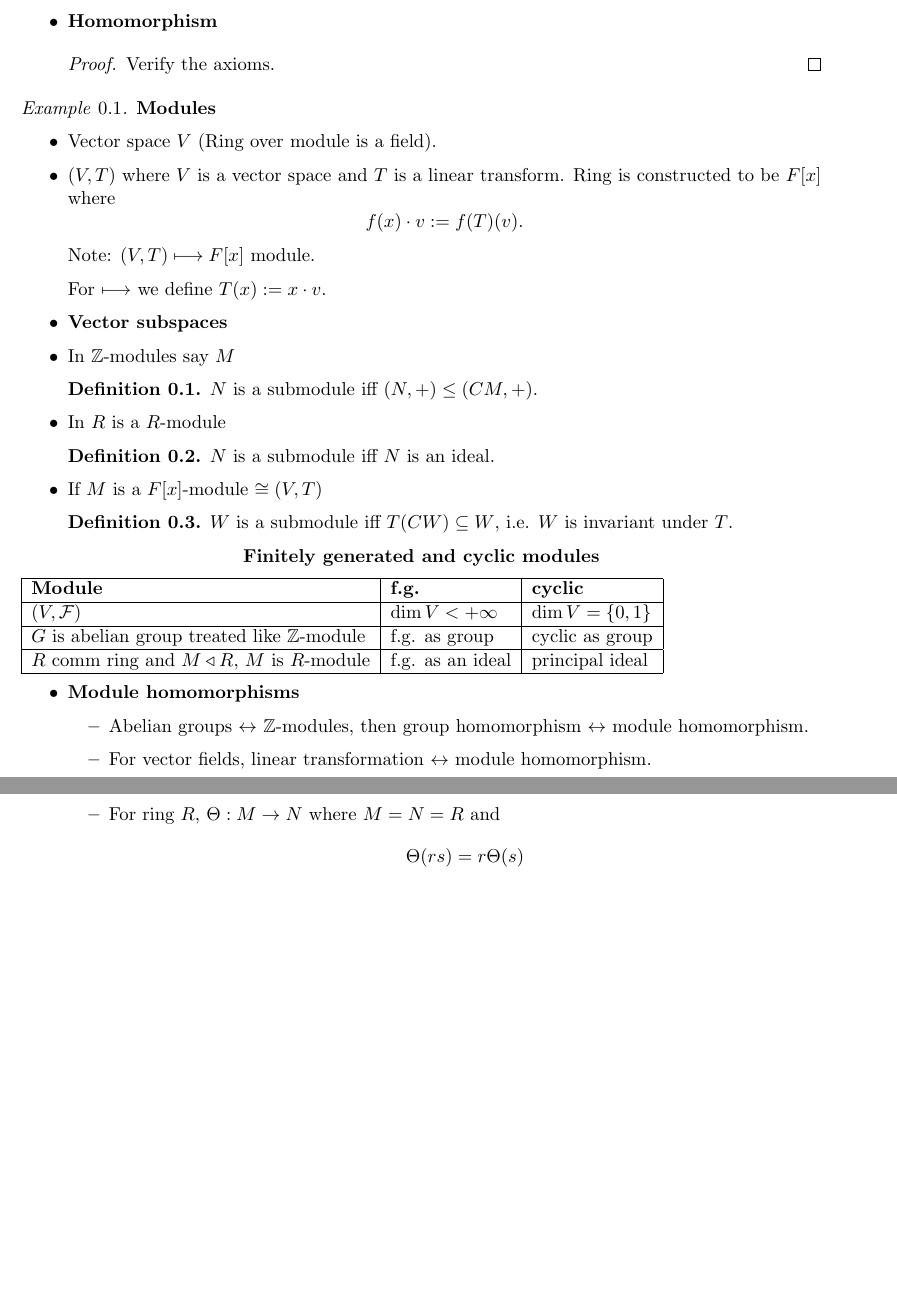
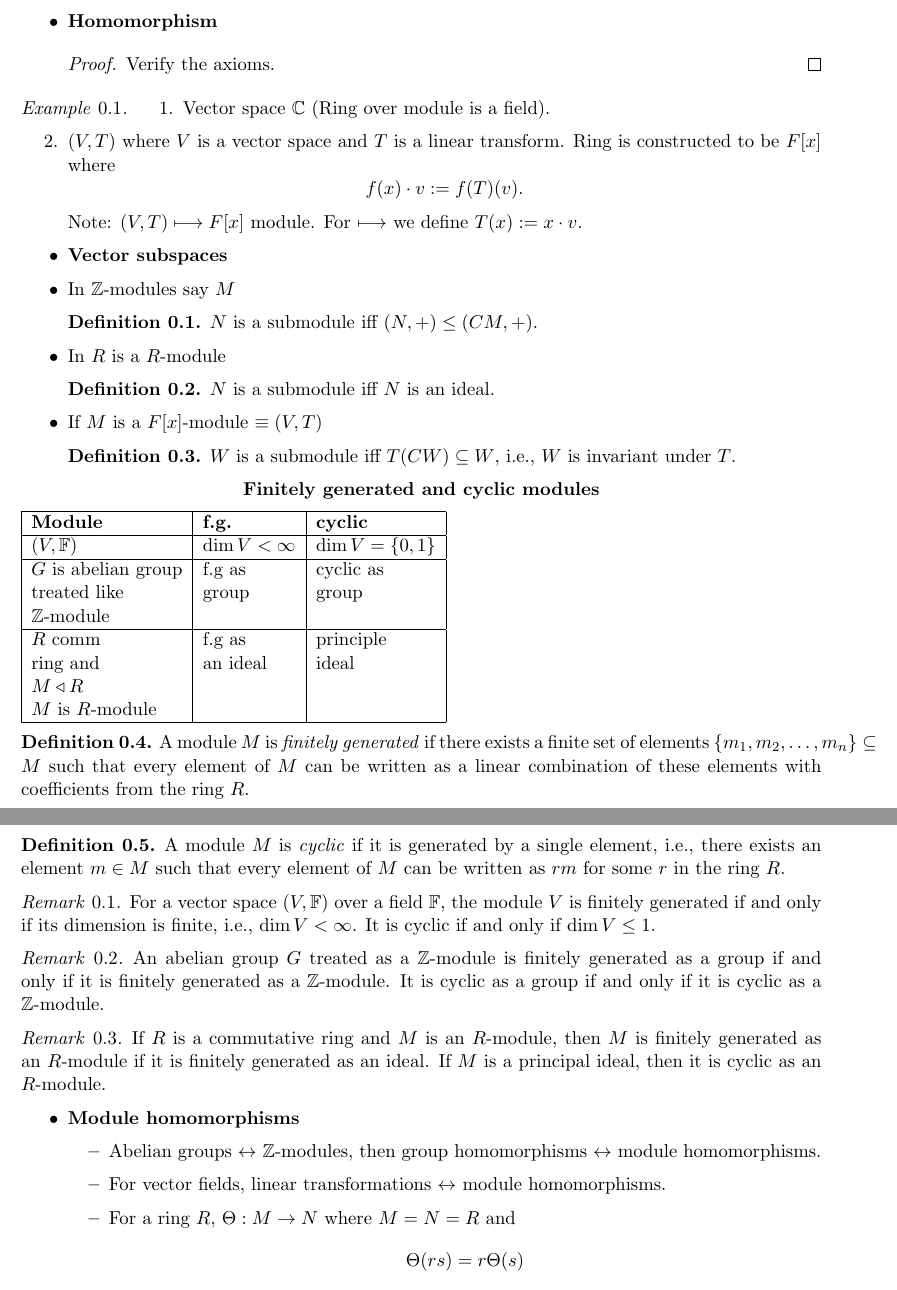
Before and after one commit to mayank-wangikar/my-notes, a LaTeX problem sheet (latex/Techiniques, Examples And Counterexamples - ltx.tex): two parts of pages 1 and 2 of 2, joined at a grey line, cut so that both start at the same text, the shorter picture padded with empty space. Compiled offline with pdfLaTeX.

Commit message:
Add Techiniques, Examples And Counterexamples - ltx

```diff
--- a/latex/Techiniques, Examples And Counterexamples - ltx.tex
+++ b/latex/Techiniques, Examples And Counterexamples - ltx.tex
@@ -48,19 +48,15 @@
 
 % --- Page 3 ---
 \begin{example}\label{ex:modules}
-\textbf{Modules}
-
-\begin{itemize}
-    \item Vector space $V$ (Ring over module is a field).
-
+    \begin{enumerate}
+        \item Vector space $\mathbb{C}$ (Ring over module is a field).
         \item $(V, T)$ where $V$ is a vector space and $T$ is a linear transform. Ring is constructed to be $F[x]$ where
               \[
               f(x) \cdot v := f(T)(v).
               \]
               Note: $(V, T) \longmapsto F[x]$ module.
-
               For $\longmapsto$ we define $T(x) := x \cdot v$.
-\end{itemize}
+    \end{enumerate}
 \end{example}
 
 % --- Page 4 ---
@@ -68,18 +64,18 @@
     \item \textbf{Vector subspaces}
 
     \item In $\mathbb{Z}$-modules say $M$
-    \begin{definition}\label{def:submodule_z}
+    \begin{definition}\label{def:submodule_Z}
         $N$ is a submodule iff $(N, +) \leq (CM, +)$.
     \end{definition}
 
     \item In $R$ is a $R$-module
-    \begin{definition}\label{def:submodule_ring}
+    \begin{definition}\label{def:submodule_R}
         $N$ is a submodule iff $N$ is an ideal.
     \end{definition}
 
-    \item If $M$ is a $F[x]$-module $\cong (V, T)$
-    \begin{definition}\label{def:submodule_fx}
-        $W$ is a submodule iff $T(CW) \subseteq W$, i.e. $W$ is invariant under $T$.
+    \item If $M$ is a $F[x]$-module $\equiv (V, T)$
+    \begin{definition}\label{def:submodule_Fx}
+        $W$ is a submodule iff $T(CW) \subseteq W$, i.e., $W$ is invariant under $T$.
     \end{definition}
 \end{itemize}
 
@@ -91,21 +87,50 @@
 \begin{tabular}{|l|l|l|}
 \hline
 \textbf{Module} & \textbf{f.g.} & \textbf{cyclic} \\ \hline
-$(V, \mathcal{F})$ & $\dim V < +\infty$ & $\dim V = \{0, 1\}$ \\ \hline
-$G$ is abelian group treated like $\mathbb{Z}$-module & f.g. as group & cyclic as group \\ \hline
-$R$ comm ring and $M \triangleleft R$, $M$ is $R$-module & f.g. as an ideal & principal ideal \\ \hline
+$(V, \mathbb{F})$ & $\dim V < \infty$ & $\dim V = \{0, 1\}$ \\ \hline
+$G$ is abelian group & f.g as & cyclic as \\
+treated like & group & group \\
+$\mathbb{Z}$-module & & \\ \hline
+$R$ comm & f.g as & principle \\
+ring and & an ideal & ideal \\
+$M \triangleleft R$ & & \\
+$M$ is $R$-module & & \\ \hline
 \end{tabular}
+
+\begin{definition}\label{def:finitely_generated_module}
+A module $M$ is \textit{finitely generated} if there exists a finite set of elements $\{m_1, m_2, \dots, m_n\} \subseteq M$ such that every element of $M$ can be written as a linear combination of these elements with coefficients from the ring $R$.
+\end{definition}
+
+\begin{definition}\label{def:cyclic_module}
+A module $M$ is \textit{cyclic} if it is generated by a single element, i.e., there exists an element $m \in M$ such that every element of $M$ can be written as $rm$ for some $r$ in the ring $R$.
+\end{definition}
+
+\begin{remark}\label{rem:vector_space}
+For a vector space $(V, \mathbb{F})$ over a field $\mathbb{F}$, the module $V$ is finitely generated if and only if its dimension is finite, i.e., $\dim V < \infty$. It is cyclic if and only if $\dim V \leq 1$.
+\end{remark}
+
+\begin{remark}\label{rem:abelian_group}
+An abelian group $G$ treated as a $\mathbb{Z}$-module is finitely generated as a group if and only if it is finitely generated as a $\mathbb{Z}$-module. It is cyclic as a group if and only if it is cyclic as a $\mathbb{Z}$-module.
+\end{remark}
+
+\begin{remark}\label{rem:ring_ideal}
+If $R$ is a commutative ring and $M$ is an $R$-module, then $M$ is finitely generated as an $R$-module if it is finitely generated as an ideal. If $M$ is a principal ideal, then it is cyclic as an $R$-module.
+\end{remark}
 
 % --- Page 6 ---
 \begin{itemize}
     \item \textbf{Module homomorphisms}
 
     \begin{itemize}
-        \item Abelian groups $\leftrightarrow$ $\mathbb{Z}$-modules, then group homomorphism $\leftrightarrow$ module homomorphism.
+        \item Abelian groups $\leftrightarrow$ $\mathbb{Z}$-modules, then group homomorphisms $\leftrightarrow$ module homomorphisms.
+    \end{itemize}
 
-        \item For vector fields, linear transformation $\leftrightarrow$ module homomorphism.
+    \begin{itemize}
+        \item For vector fields, linear transformations $\leftrightarrow$ module homomorphisms.
+    \end{itemize}
 
-        \item For ring $R$, $\Theta: M \to N$ where $M = N = R$ and
+    \begin{itemize}
+        \item For a ring $R$, $\Theta: M \rightarrow N$ where $M = N = R$ and
         \[
         \Theta(rs) = r\Theta(s)
         \]
```
Also changed, not shown: latex/Techiniques, Examples And Counterexamples - ltx.tex (2 more changed lines). Lines whose indentation alone changed are shown as unchanged.
